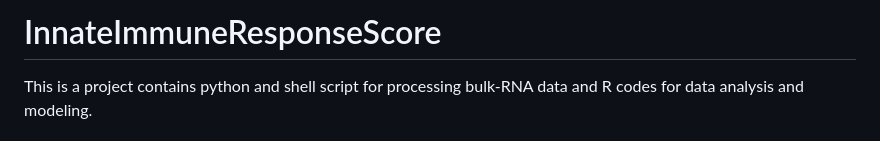
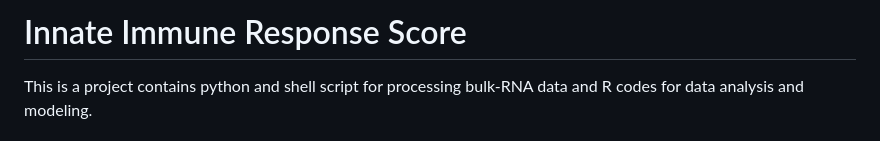
Before and after one commit to YanshengLuo/InnateImmuneResponseScore, a Markdown page: README.md, the part around one of its changes. GitHub-like rendering.

Commit message:
Fix README formatting and update project title
Updated project title and formatting in README.

```diff
--- a/README.md
+++ b/README.md
@@ -1,4 +1,4 @@
-# InnateImmuneResponseScore
+# Innate Immune Response Score
 This is a project contains python and shell script for processing bulk-RNA data and R codes for data analysis and modeling.
 
 # Step 1: Download cDNA files using srr_download script
```
Also changed, not shown: other parts of README.md (+1 -2 lines).
